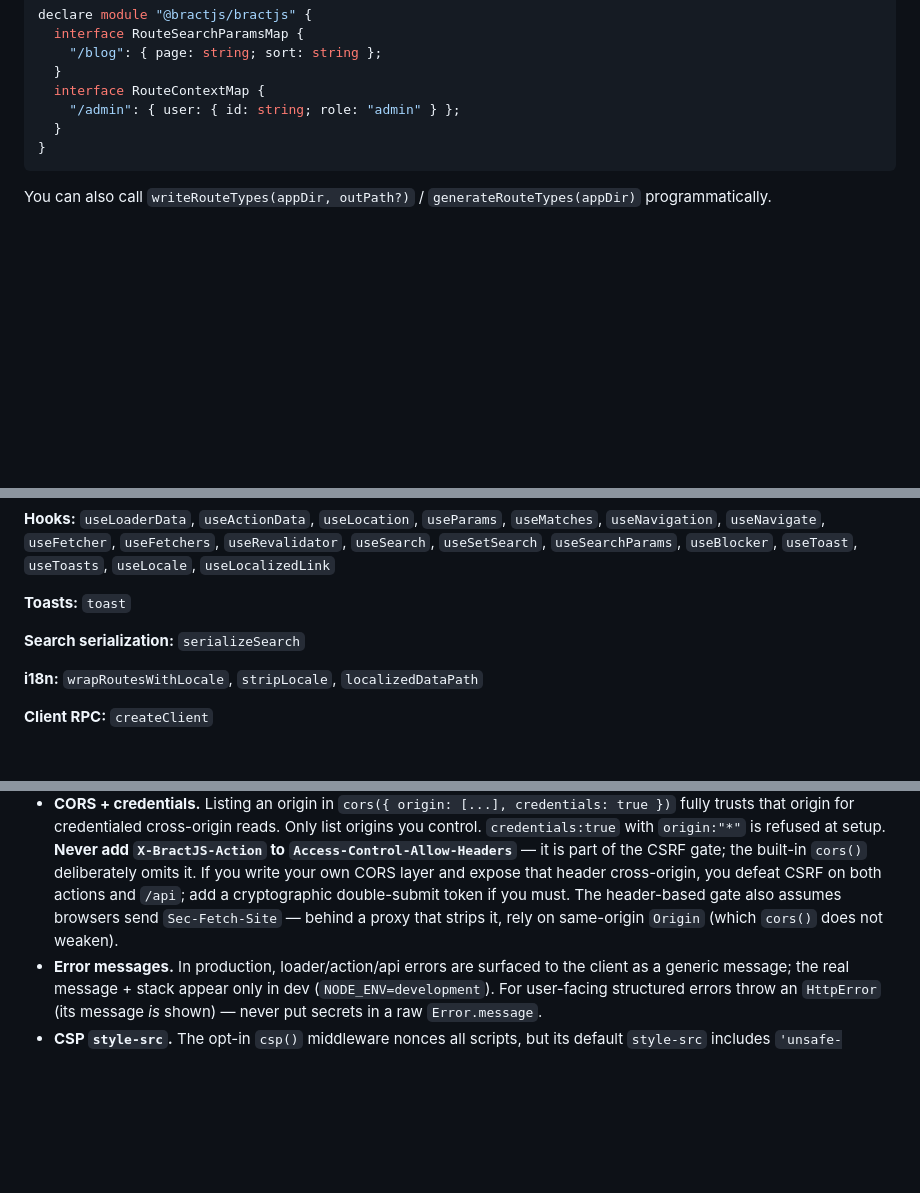
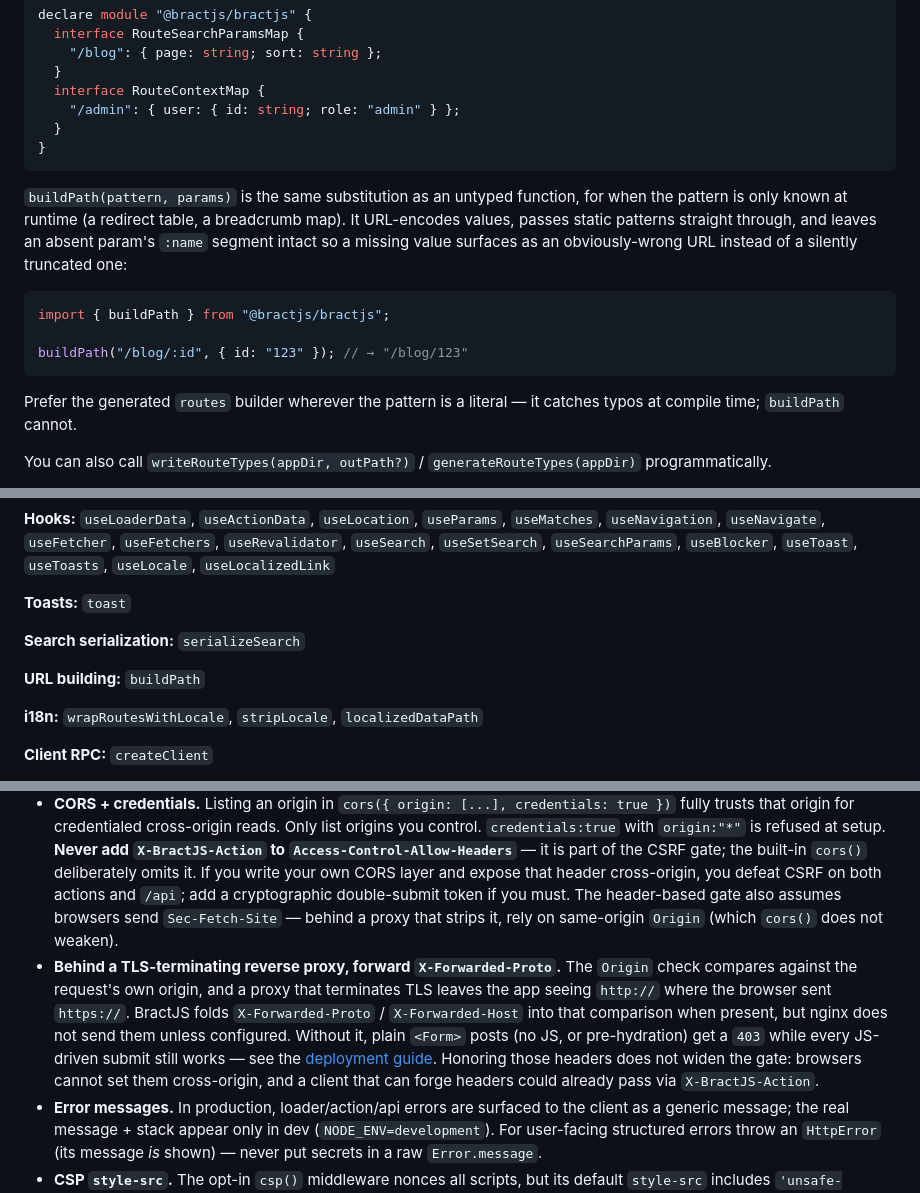
Before and after one commit to bractjs/bractjs, a Markdown page: README.md, 3 parts joined by grey strips. Rendered like a GitHub page; blank space fills up the shorter version.

````diff
--- a/README.md
+++ b/README.md
@@ -1203,6 +1203,16 @@ declare module "@bractjs/bractjs" {
 }
 ```
 
+`buildPath(pattern, params)` is the same substitution as an untyped function, for when the pattern is only known at runtime (a redirect table, a breadcrumb map). It URL-encodes values, passes static patterns straight through, and leaves an absent param's `:name` segment intact so a missing value surfaces as an obviously-wrong URL instead of a silently truncated one:
+
+```ts
+import { buildPath } from "@bractjs/bractjs";
+
+buildPath("/blog/:id", { id: "123" }); // → "/blog/123"
+```
+
+Prefer the generated `routes` builder wherever the pattern is a literal — it catches typos at compile time; `buildPath` cannot.
+
 You can also call `writeRouteTypes(appDir, outPath?)` / `generateRouteTypes(appDir)` programmatically.
 
 > **Heads up:** earlier versions documented `useParams<RouteParams<"/blog/:id">>()` and untyped `<Link to={string}>`. The route-literal form (`useParams<"/blog/:id">()`) and typed `<Link>`/`useNavigate` are the current API; the old forms still compile.
@@ -1558,6 +1568,8 @@ Everything importable from `@bractjs/bractjs` ([packages/core/src/index.ts](pack
 
 **Search serialization:** `serializeSearch`
 
+**URL building:** `buildPath`
+
 **i18n:** `wrapRoutesWithLocale`, `stripLocale`, `localizedDataPath`
 
 **Client RPC:** `createClient`
@@ -1589,6 +1601,7 @@ BractJS ships secure defaults, but a few behaviors are worth understanding so yo
 - **Typed `/api` routes are CSRF-protected by default.** Mutating routes (`POST`/`PUT`/`PATCH`/`DELETE`) require a same-origin proof just like server actions; cross-site requests get `403`. Opt out with `route(..., { csrf: false })` **only** for endpoints that don't trust ambient credentials (webhooks, token-authenticated/public APIs). As with actions, the CSRF gate is not authentication — authorize inside the handler.
 - **Global middleware covers every endpoint.** Anything attached to `pipeline.use(...)` — `cors()`, `csp()`, `authGuard()`, a rate limiter, custom logging — runs for typed `/api` routes, `/_action`, `/_stream`, `/_image`, static assets, and SSR documents alike. (This was previously SSR-only; a cross-cutting guard you register globally now actually applies to your API surface.)
 - **CORS + credentials.** Listing an origin in `cors({ origin: [...], credentials: true })` fully trusts that origin for credentialed cross-origin reads. Only list origins you control. `credentials:true` with `origin:"*"` is refused at setup. **Never add `X-BractJS-Action` to `Access-Control-Allow-Headers`** — it is part of the CSRF gate; the built-in `cors()` deliberately omits it. If you write your own CORS layer and expose that header cross-origin, you defeat CSRF on both actions and `/api`; add a cryptographic double-submit token if you must. The header-based gate also assumes browsers send `Sec-Fetch-Site` — behind a proxy that strips it, rely on same-origin `Origin` (which `cors()` does not weaken).
+- **Behind a TLS-terminating reverse proxy, forward `X-Forwarded-Proto`.** The `Origin` check compares against the request's own origin, and a proxy that terminates TLS leaves the app seeing `http://` where the browser sent `https://`. BractJS folds `X-Forwarded-Proto` / `X-Forwarded-Host` into that comparison when present, but nginx does not send them unless configured. Without it, plain `<Form>` posts (no JS, or pre-hydration) get a `403` while every JS-driven submit still works — see the [deployment guide](docs/deployment.md#behind-a-reverse-proxy). Honoring those headers does not widen the gate: browsers cannot set them cross-origin, and a client that can forge headers could already pass via `X-BractJS-Action`.
 - **Error messages.** In production, loader/action/api errors are surfaced to the client as a generic message; the real message + stack appear only in dev (`NODE_ENV=development`). For user-facing structured errors throw an `HttpError` (its message _is_ shown) — never put secrets in a raw `Error.message`.
 - **CSP `style-src`.** The opt-in `csp()` middleware nonces all scripts, but its default `style-src` includes `'unsafe-inline'` for ergonomics. Pass `csp({ strict: true })` (or override `style-src` with a nonce/hash) if you want to block inline-style injection.
 - **Request body size.** Beyond the per-handler caps (1 MiB JSON for actions/api, 10 MiB route forms), the Bun adapter enforces a hard `maxRequestBodySize` ceiling (default 16 MiB) so no path can stream an unbounded body into memory. Raise it via the `maxRequestBodySize` config for a dedicated large-upload endpoint.
````
Also changed, not shown: other parts of README.md (+12 -12 lines), CHANGELOG.md (+49 -12 lines), ROADMAP.md (+2 -2 lines).
